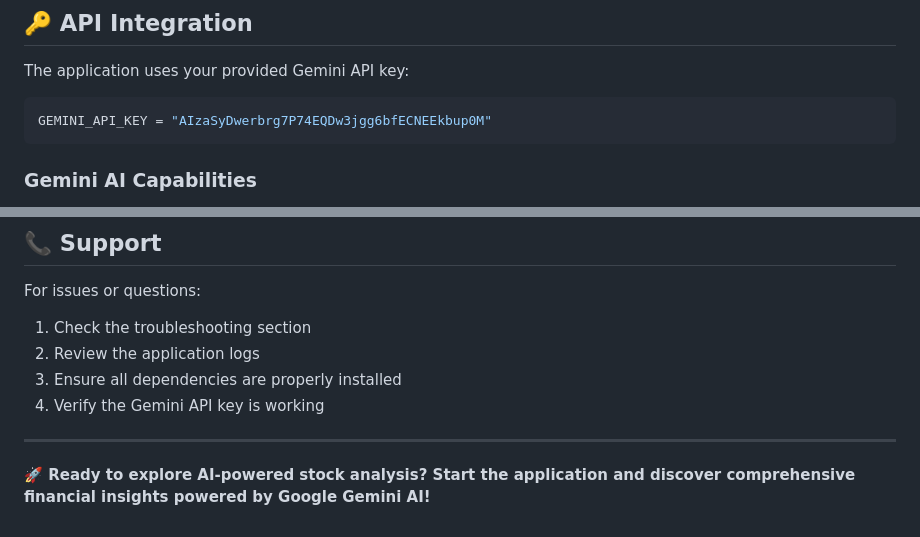
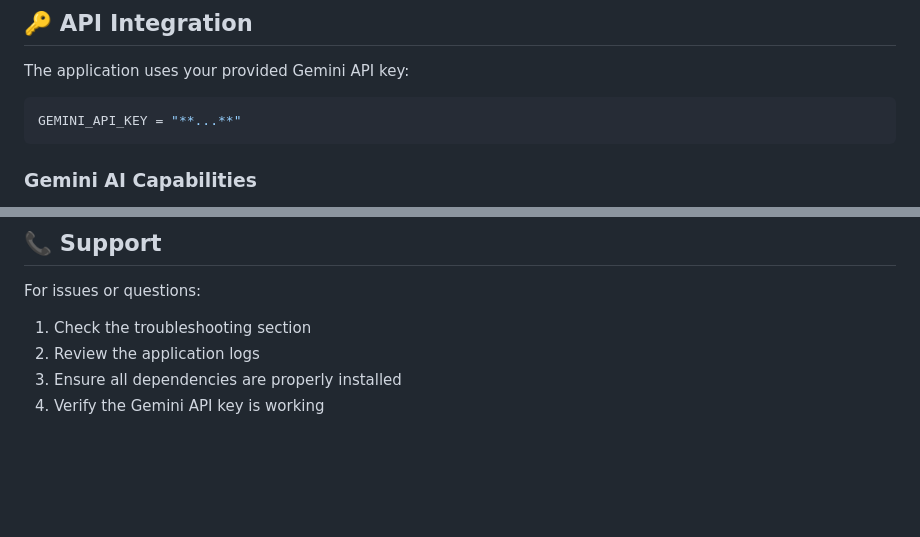
Before and after one commit to akanksha-priya4/StockPredictionUsingSentimentalAnalysis, a Markdown page: README.md, 2 parts joined by grey strips. Rendered like a GitHub page; blank space fills up the shorter version.

````diff
--- a/README.md
+++ b/README.md
@@ -126,7 +134,7 @@ Comprehensive text analysis including:
 
 The application uses your provided Gemini API key:
 ```python
-GEMINI_API_KEY = "AIzaSyDwerbrg7P74EQDw3jgg6bfECNEEkbup0M"
+GEMINI_API_KEY = "**...**"
 ```
 
 ### Gemini AI Capabilities
@@ -265,7 +273,3 @@ For issues or questions:
 2. Review the application logs
 3. Ensure all dependencies are properly installed
 4. Verify the Gemini API key is working
-
----
-
-**🚀 Ready to explore AI-powered stock analysis? Start the application and discover comprehensive financial insights powered by Google Gemini AI!**
````
Also changed, not shown: other parts of README.md (+8 -0 lines).
